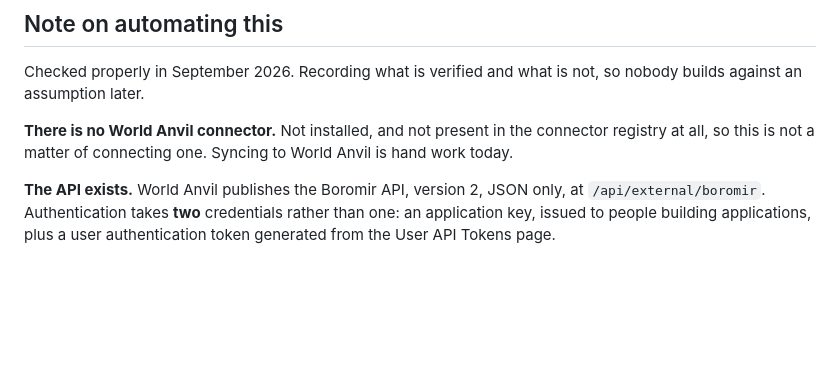
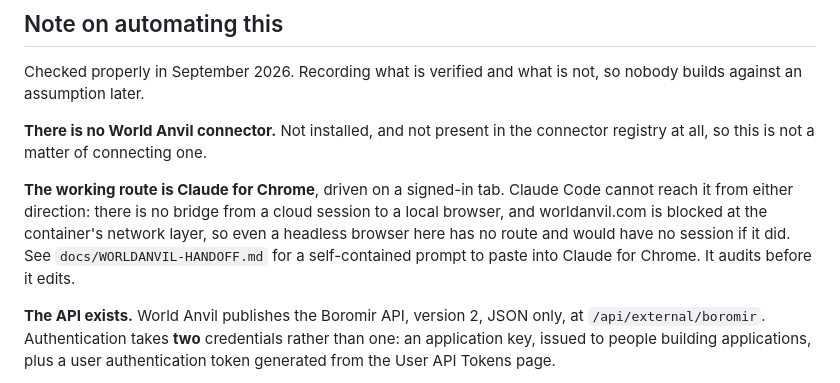
Before and after one commit to PapaStarfire/bee-cairn-backend, a Markdown page: docs/SYNC-BLOCKS.md, the part around the change. GitHub-like rendering; blank space fills up the shorter version.

```diff
--- a/docs/SYNC-BLOCKS.md
+++ b/docs/SYNC-BLOCKS.md
@@ -207,7 +207,13 @@ Checked properly in September 2026. Recording what is verified and what is not,
 builds against an assumption later.
 
 **There is no World Anvil connector.** Not installed, and not present in the connector registry
-at all, so this is not a matter of connecting one. Syncing to World Anvil is hand work today.
+at all, so this is not a matter of connecting one.
+
+**The working route is Claude for Chrome**, driven on a signed-in tab. Claude Code cannot reach
+it from either direction: there is no bridge from a cloud session to a local browser, and
+worldanvil.com is blocked at the container's network layer, so even a headless browser here has
+no route and would have no session if it did. See `docs/WORLDANVIL-HANDOFF.md` for a
+self-contained prompt to paste into Claude for Chrome. It audits before it edits.
 
 **The API exists.** World Anvil publishes the Boromir API, version 2, JSON only, at
 `/api/external/boromir`. Authentication takes **two** credentials rather than one: an
```
Also changed, not shown: docs/WORLDANVIL-HANDOFF.md (added, +150 -0 lines).
